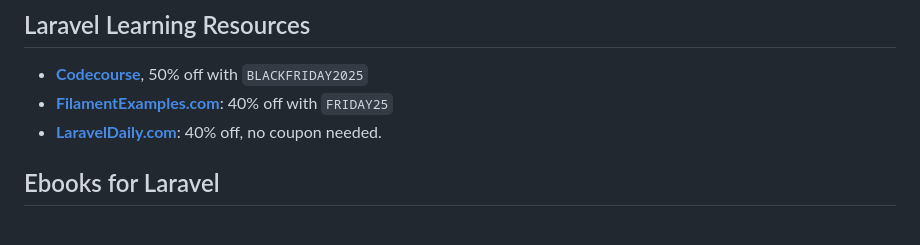
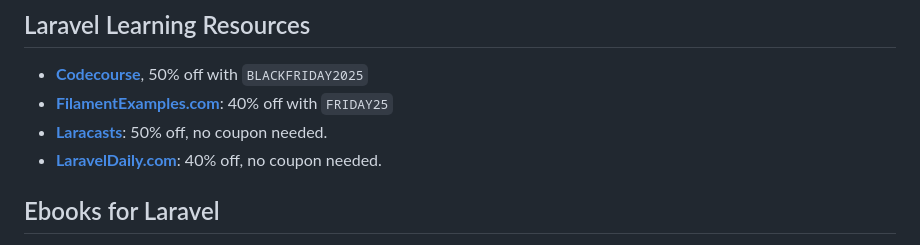
Before and after one commit to pxlrbt/denniskoch.dev, a Markdown page: articles/2025-11-18-laravel-black-friday-deals-2025.md, the part around the change. Rendered like a GitHub page.

Commit message:
BF25: Laracasts

```diff
--- a/articles/2025-11-18-laravel-black-friday-deals-2025.md
+++ b/articles/2025-11-18-laravel-black-friday-deals-2025.md
@@ -41,6 +41,7 @@ Black Friday is just around the corner (28th November), and I'm working on a col
 
 - **[Codecourse](https://codecourse.com/?ref=denniskoch.dev)**, 50% off with `BLACKFRIDAY2025`
 - **[FilamentExamples.com](https://filamentexamples.com/?ref=denniskoch.dev)**: 40% off with `FRIDAY25`
+- **[Laracasts](https://laracasts.com/?ref=denniskoch.dev)**: 50% off, no coupon needed.
 - **[LaravelDaily.com](https://laraveldaily.com/?ref=denniskoch.dev)**: 40% off, no coupon needed.
 
 ## Ebooks for Laravel
```
